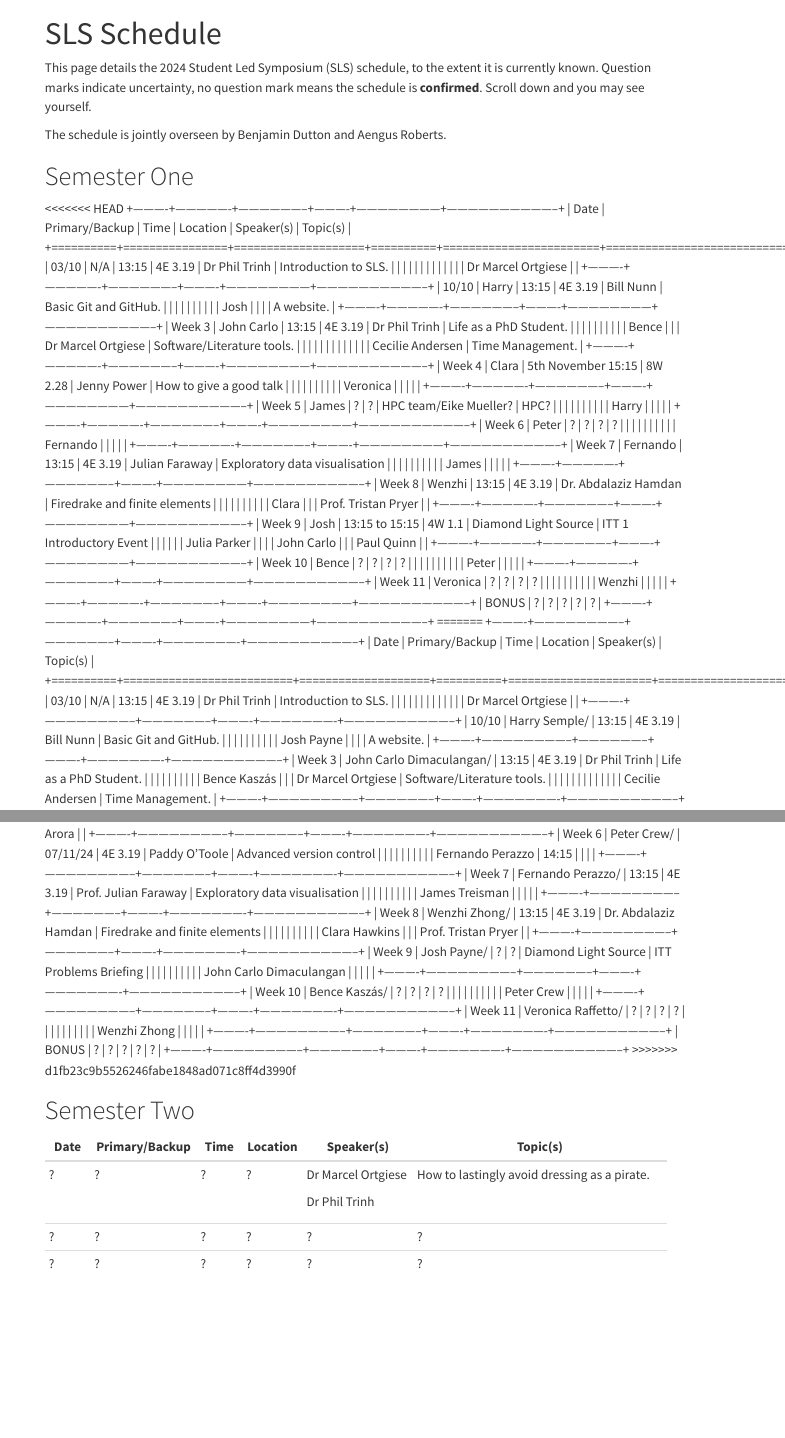
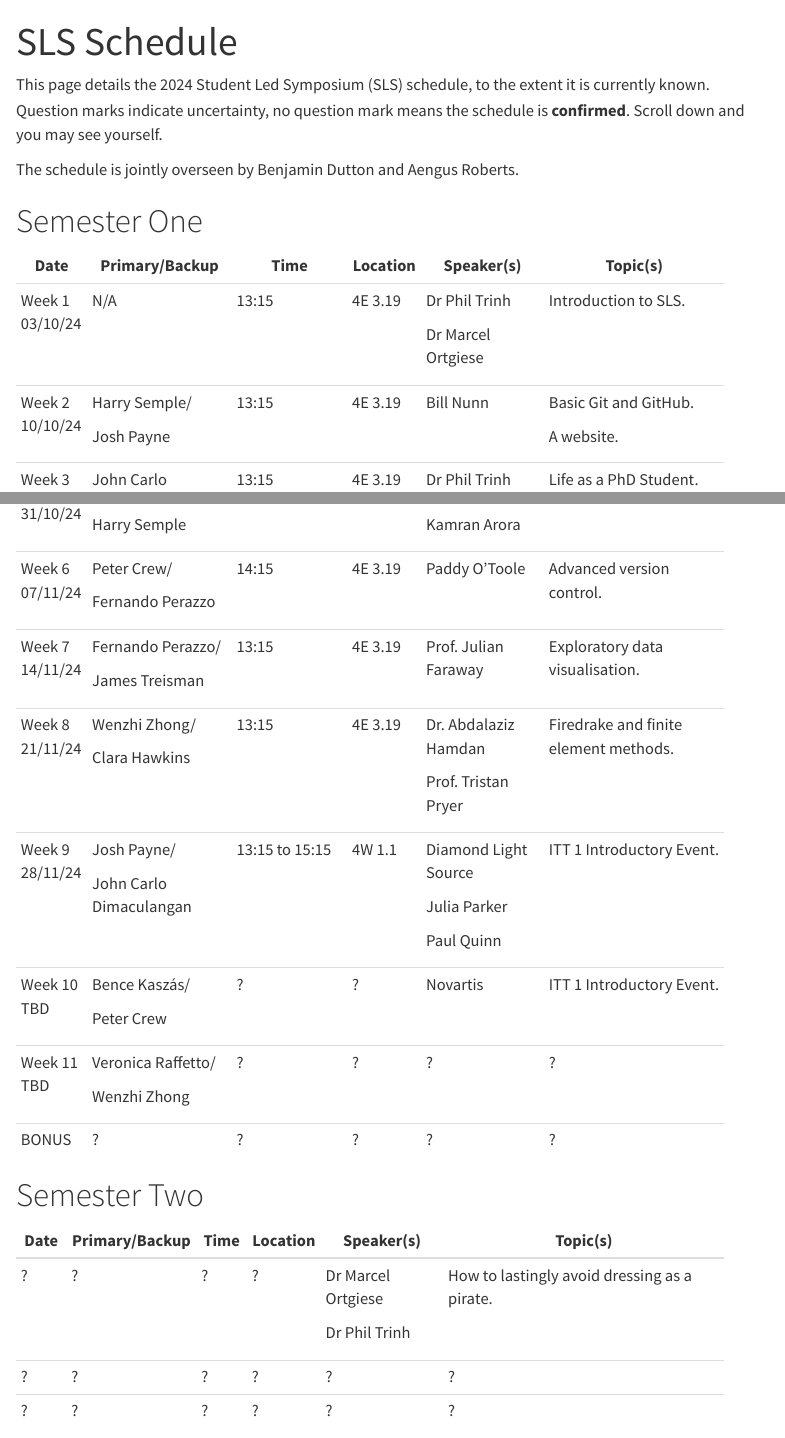
Before and after one commit to Bath-SAMBa/sls-site, a Quarto document (sls.qmd): the page in a window 1100 px wide, from its top, and a second part further down, joined at a grey line. Rendered offline with R 4.5, knitr and Pandoc in place of Quarto, with nearby package versions; menus at the side of the page are left out.

Commit message:
Add details on weeks 9 and 11. Move dates to left column.

```diff
--- a/sls.qmd
+++ b/sls.qmd
@@ -8,65 +8,11 @@ The schedule is jointly overseen by Benjamin Dutton and Aengus Roberts.
 
 # Semester One
 
-<<<<<<< HEAD
-+----------+----------------+--------------------+----------+------------------------+--------------------------------+
-| Date     | Primary/Backup | Time               | Location | Speaker(s)             | Topic(s)                       |
-+==========+================+====================+==========+========================+================================+
-| 03/10    | N/A            | 13:15              | 4E 3.19  | Dr Phil Trinh          | Introduction to SLS.           |
-|          |                |                    |          |                        |                                |
-|          |                |                    |          | Dr Marcel Ortgiese     |                                |
-+----------+----------------+--------------------+----------+------------------------+--------------------------------+
-| 10/10    | Harry          | 13:15              | 4E 3.19  | Bill Nunn              | Basic Git and GitHub.          |
-|          |                |                    |          |                        |                                |
-|          | Josh           |                    |          |                        | A website.                     |
-+----------+----------------+--------------------+----------+------------------------+--------------------------------+
-| Week 3   | John Carlo     | 13:15              | 4E 3.19  | Dr Phil Trinh          | Life as a PhD Student.         |
-|          |                |                    |          |                        |                                |
-|          | Bence          |                    |          | Dr Marcel Ortgiese     | Software/Literature tools.     |
-|          |                |                    |          |                        |                                |
-|          |                |                    |          | Cecilie Andersen       | Time Management.               |
-+----------+----------------+--------------------+----------+------------------------+--------------------------------+
-| Week 4   | Clara          | 5th November 15:15 | 8W 2.28  | Jenny Power            | How to give a good talk        |
-|          |                |                    |          |                        |                                |
-|          | Veronica       |                    |          |                        |                                |
-+----------+----------------+--------------------+----------+------------------------+--------------------------------+
-| Week 5   | James          | ?                  | ?        | HPC team/Eike Mueller? | HPC?                           |
-|          |                |                    |          |                        |                                |
-|          | Harry          |                    |          |                        |                                |
-+----------+----------------+--------------------+----------+------------------------+--------------------------------+
-| Week 6   | Peter          | ?                  | ?        | ?                      | ?                              |
-|          |                |                    |          |                        |                                |
-|          | Fernando       |                    |          |                        |                                |
-+----------+----------------+--------------------+----------+------------------------+--------------------------------+
-| Week 7   | Fernando       | 13:15              | 4E 3.19  | Julian Faraway         | Exploratory data visualisation |
-|          |                |                    |          |                        |                                |
-|          | James          |                    |          |                        |                                |
-+----------+----------------+--------------------+----------+------------------------+--------------------------------+
-| Week 8   | Wenzhi         | 13:15              | 4E 3.19  | Dr. Abdalaziz Hamdan   | Firedrake and finite elements  |
-|          |                |                    |          |                        |                                |
-|          | Clara          |                    |          | Prof. Tristan Pryer    |                                |
-+----------+----------------+--------------------+----------+------------------------+--------------------------------+
-| Week 9   | Josh           | 13:15 to 15:15     | 4W 1.1   | Diamond Light Source   | ITT 1 Introductory Event       |
-|          |                |                    |          | Julia Parker           |                                |
-|          | John Carlo     |                    |          | Paul Quinn             |                                |
-+----------+----------------+--------------------+----------+------------------------+--------------------------------+
-| Week 10  | Bence          | ?                  | ?        | ?                      | ?                              |
-|          |                |                    |          |                        |                                |
-|          | Peter          |                    |          |                        |                                |
-+----------+----------------+--------------------+----------+------------------------+--------------------------------+
-| Week 11  | Veronica       | ?                  | ?        | ?                      | ?                              |
-|          |                |                    |          |                        |                                |
-|          | Wenzhi         |                    |          |                        |                                |
-+----------+----------------+--------------------+----------+------------------------+--------------------------------+
-| BONUS    | ?              | ?                  | ?        | ?                      | ?                              |
-+----------+----------------+--------------------+----------+------------------------+--------------------------------+
-=======
 +----------+--------------------------+--------------------+----------+----------------------+--------------------------------+
 | Date     | Primary/Backup           | Time               | Location | Speaker(s)           | Topic(s)                       |
 +==========+==========================+====================+==========+======================+================================+
-| 03/10    | N/A                      | 13:15              | 4E 3.19  | Dr Phil Trinh        | Introduction to SLS.           |
-|          |                          |                    |          |                      |                                |
+| Week 1   | N/A                      | 13:15              | 4E 3.19  | Dr Phil Trinh        | Introduction to SLS.           |
+| 03/10/24 |                          |                    |          |                      |                                |
 |          |                          |                    |          | Dr Marcel Ortgiese   |                                |
 +----------+--------------------------+--------------------+----------+----------------------+--------------------------------+
-| 10/10    | Harry Semple/            | 13:15              | 4E 3.19  | Bill Nunn            | Basic Git and GitHub.          |
-|          |                          |                    |          |                      |                                |
+| Week 2   | Harry Semple/            | 13:15              | 4E 3.19  | Bill Nunn            | Basic Git and GitHub.          |
@@ -88,31 +34,33 @@ The schedule is jointly overseen by Benjamin Dutton and Aengus Roberts.
+|          | Harry Semple             |                    |          | Kamran Arora         |                                |
 +----------+--------------------------+--------------------+----------+----------------------+--------------------------------+
-| Week 6   | Peter Crew/              | 07/11/24           | 4E 3.19  | Paddy O'Toole        | Advanced version control       |
-|          |                          |                    |          |                      |                                |
-|          | Fernando Perazzo         | 14:15              |          |                      |                                |
+| Week 6   | Peter Crew/              | 14:15              | 4E 3.19  | Paddy O'Toole        | Advanced version control.      |
+| 07/11/24 |                          |                    |          |                      |                                |
+|          | Fernando Perazzo         |                    |          |                      |                                |
 +----------+--------------------------+--------------------+----------+----------------------+--------------------------------+
-| Week 7   | Fernando Perazzo/        | 13:15              | 4E 3.19  | Prof. Julian Faraway | Exploratory data visualisation |
-|          |                          |                    |          |                      |                                |
+| Week 7   | Fernando Perazzo/        | 13:15              | 4E 3.19  | Prof. Julian Faraway | Exploratory data visualisation.|
+| 14/11/24 |                          |                    |          |                      |                                |
 |          | James Treisman           |                    |          |                      |                                |
 +----------+--------------------------+--------------------+----------+----------------------+--------------------------------+
-| Week 8   | Wenzhi Zhong/            | 13:15              | 4E 3.19  | Dr. Abdalaziz Hamdan | Firedrake and finite elements  |
-|          |                          |                    |          |                      |                                |
+| Week 8   | Wenzhi Zhong/            | 13:15              | 4E 3.19  | Dr. Abdalaziz Hamdan | Firedrake and finite element   |
+| 21/11/24 |                          |                    |          |                      | methods.                       |
 |          | Clara Hawkins            |                    |          | Prof. Tristan Pryer  |                                |
 +----------+--------------------------+--------------------+----------+----------------------+--------------------------------+
-| Week 9   | Josh Payne/              | ?                  | ?        | Diamond Light Source | ITT Problems Briefing          |
+| Week 9   | Josh Payne/              | 13:15 to 15:15     | 4W 1.1   | Diamond Light Source | ITT 1 Introductory Event.      |
+| 28/11/24 |                          |                    |          |                      |                                |
+|          | John Carlo Dimaculangan  |                    |          | Julia Parker         |                                |
 |          |                          |                    |          |                      |                                |
-|          | John Carlo Dimaculangan  |                    |          |                      |                                |
+|          |                          |                    |          | Paul Quinn           |                                |
 +----------+--------------------------+--------------------+----------+----------------------+--------------------------------+
-| Week 10  | Bence Kaszás/            | ?                  | ?        | ?                    | ?                              |
-|          |                          |                    |          |                      |                                |
+| Week 10  | Bence Kaszás/            | ?                  | ?        | Novartis             | ITT 1 Introductory Event.      |
+| TBD      |                          |                    |          |                      |                                |
 |          | Peter Crew               |                    |          |                      |                                |
 +----------+--------------------------+--------------------+----------+----------------------+--------------------------------+
 | Week 11  | Veronica Raffetto/       | ?                  | ?        | ?                    | ?                              |
-|          |                          |                    |          |                      |                                |
+| TBD      |                          |                    |          |                      |                                |
 |          | Wenzhi Zhong             |                    |          |                      |                                |
 +----------+--------------------------+--------------------+----------+----------------------+--------------------------------+
 | BONUS    | ?                        | ?                  | ?        | ?                    | ?                              |
 +----------+--------------------------+--------------------+----------+----------------------+--------------------------------+
->>>>>>> d1fb23c9b5526246fabe1848ad071c8ff4d3990f
 
 # Semester Two
 
```
Also changed, not shown: .quarto/idx/index.qmd.json, .quarto/idx/sls.qmd.json, sls.qmd (12 more changed lines), 5 other files.
